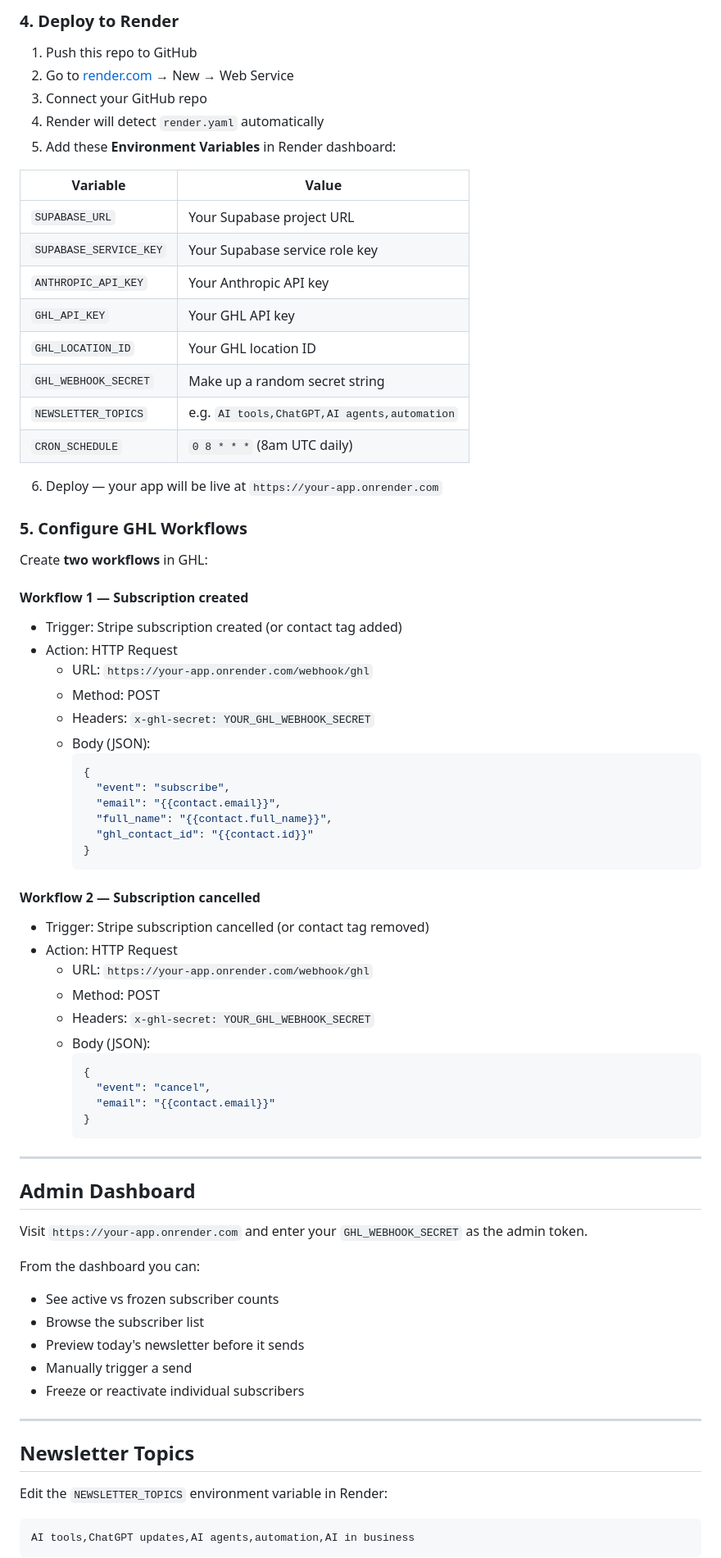
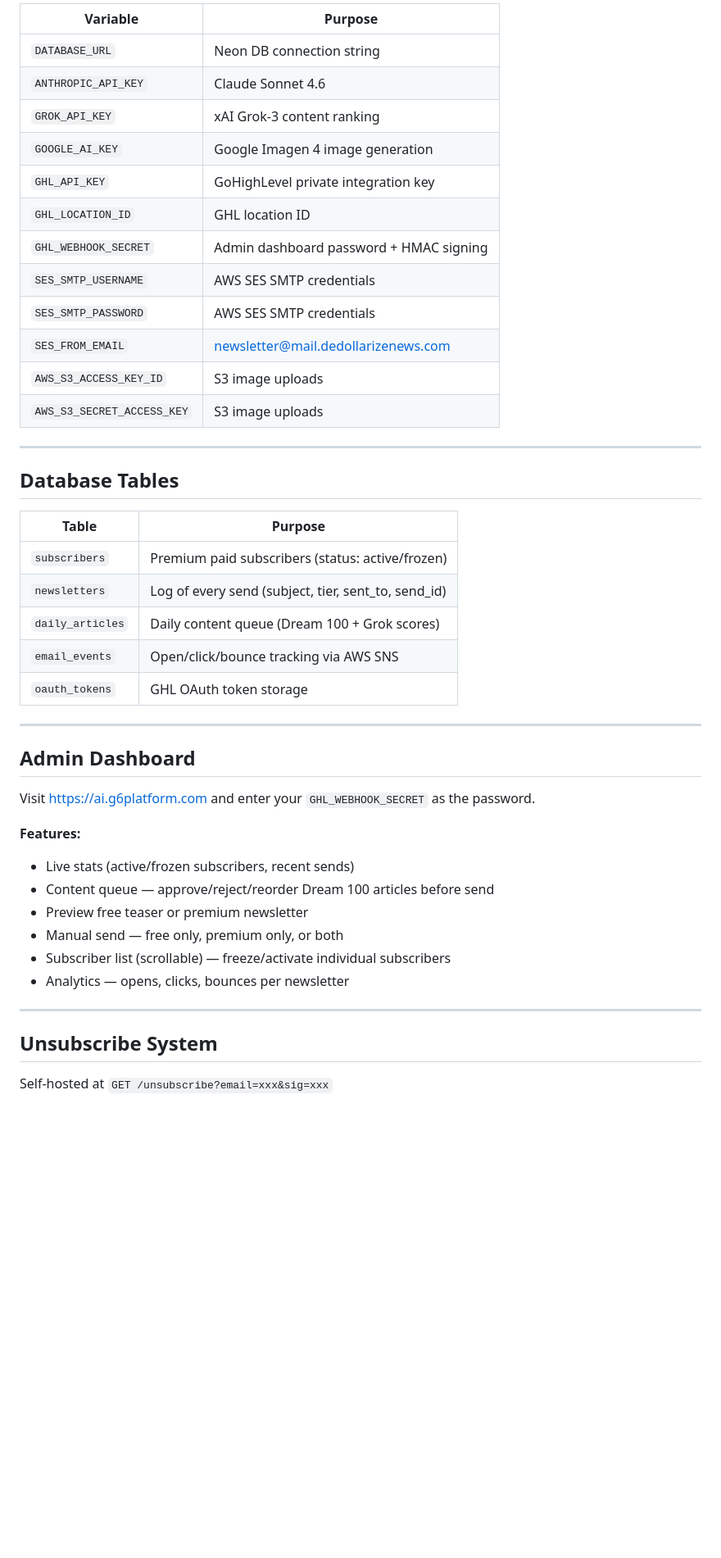
Before and after one commit to smuthug6/g6-ai-newsletter, a Markdown page: README.md, the part around one of its changes. Shown at 82% size. Rendered like a GitHub page; blank space fills up the shorter version.

Commit message:
Update README to reflect current architecture — replaces outdated v1 docs
Co-Authored-By: Claude Sonnet 4.6 (1M context) <noreply@anthropic.com>

````diff
--- a/README.md
+++ b/README.md
@@ -32,78 +76,48 @@ In GHL: Settings → Integrations → API → copy your **API key** and **Locati
 
-### 4. Deploy to Render
+| Variable | Purpose |
+|----------|---------|
+| `DATABASE_URL` | Neon DB connection string |
+| `ANTHROPIC_API_KEY` | Claude Sonnet 4.6 |
+| `GROK_API_KEY` | xAI Grok-3 content ranking |
+| `GOOGLE_AI_KEY` | Google Imagen 4 image generation |
+| `GHL_API_KEY` | GoHighLevel private integration key |
+| `GHL_LOCATION_ID` | GHL location ID |
+| `GHL_WEBHOOK_SECRET` | Admin dashboard password + HMAC signing |
+| `SES_SMTP_USERNAME` | AWS SES SMTP credentials |
+| `SES_SMTP_PASSWORD` | AWS SES SMTP credentials |
+| `SES_FROM_EMAIL` | newsletter@mail.dedollarizenews.com |
+| `AWS_S3_ACCESS_KEY_ID` | S3 image uploads |
+| `AWS_S3_SECRET_ACCESS_KEY` | S3 image uploads |
 
-1. Push this repo to GitHub
-2. Go to [render.com](https://render.com) → New → Web Service
-3. Connect your GitHub repo
-4. Render will detect `render.yaml` automatically
-5. Add these **Environment Variables** in Render dashboard:
+---
 
-| Variable | Value |
-|---|---|
-| `SUPABASE_URL` | Your Supabase project URL |
-| `SUPABASE_SERVICE_KEY` | Your Supabase service role key |
-| `ANTHROPIC_API_KEY` | Your Anthropic API key |
-| `GHL_API_KEY` | Your GHL API key |
-| `GHL_LOCATION_ID` | Your GHL location ID |
-| `GHL_WEBHOOK_SECRET` | Make up a random secret string |
-| `NEWSLETTER_TOPICS` | e.g. `AI tools,ChatGPT,AI agents,automation` |
-| `CRON_SCHEDULE` | `0 8 * * *` (8am UTC daily) |
+## Database Tables
 
-6. Deploy — your app will be live at `https://your-app.onrender.com`
-
-### 5. Configure GHL Workflows
-
-Create **two workflows** in GHL:
-
-#### Workflow 1 — Subscription created
-- Trigger: Stripe subscription created (or contact tag added)
-- Action: HTTP Request
-  - URL: `https://your-app.onrender.com/webhook/ghl`
-  - Method: POST
-  - Headers: `x-ghl-secret: YOUR_GHL_WEBHOOK_SECRET`
-  - Body (JSON):
-    ```json
-    {
-      "event": "subscribe",
-      "email": "{{contact.email}}",
-      "full_name": "{{contact.full_name}}",
-      "ghl_contact_id": "{{contact.id}}"
-    }
-    ```
-
-#### Workflow 2 — Subscription cancelled
-- Trigger: Stripe subscription cancelled (or contact tag removed)
-- Action: HTTP Request
-  - URL: `https://your-app.onrender.com/webhook/ghl`
-  - Method: POST
-  - Headers: `x-ghl-secret: YOUR_GHL_WEBHOOK_SECRET`
-  - Body (JSON):
-    ```json
-    {
-      "event": "cancel",
-      "email": "{{contact.email}}"
-    }
-    ```
+| Table | Purpose |
+|-------|---------|
+| `subscribers` | Premium paid subscribers (status: active/frozen) |
+| `newsletters` | Log of every send (subject, tier, sent_to, send_id) |
+| `daily_articles` | Daily content queue (Dream 100 + Grok scores) |
+| `email_events` | Open/click/bounce tracking via AWS SNS |
+| `oauth_tokens` | GHL OAuth token storage |
 
 ---
 
 ## Admin Dashboard
 
-Visit `https://your-app.onrender.com` and enter your `GHL_WEBHOOK_SECRET` as the admin token.
+Visit https://ai.g6platform.com and enter your `GHL_WEBHOOK_SECRET` as the password.
 
-From the dashboard you can:
-- See active vs frozen subscriber counts
-- Browse the subscriber list
-- Preview today's newsletter before it sends
-- Manually trigger a send
-- Freeze or reactivate individual subscribers
+**Features:**
+- Live stats (active/frozen subscribers, recent sends)
+- Content queue — approve/reject/reorder Dream 100 articles before send
+- Preview free teaser or premium newsletter
+- Manual send — free only, premium only, or both
+- Subscriber list (scrollable) — freeze/activate individual subscribers
+- Analytics — opens, clicks, bounces per newsletter
 
 ---
 
-## Newsletter Topics
+## Unsubscribe System
 
-Edit the `NEWSLETTER_TOPICS` environment variable in Render:
-```
-AI tools,ChatGPT updates,AI agents,automation,AI in business
-```
+Self-hosted at `GET /unsubscribe?email=xxx&sig=xxx`
 
````
Also changed, not shown: other parts of README.md (+77 -37 lines).
